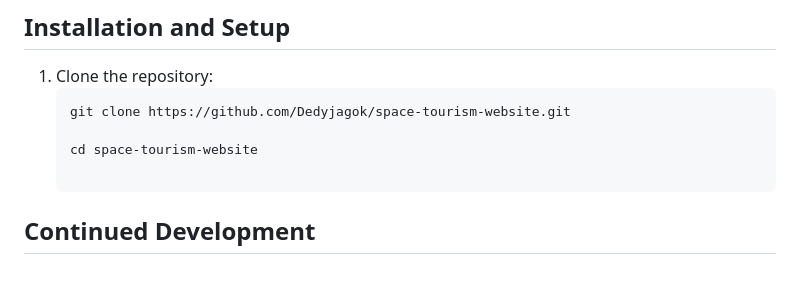
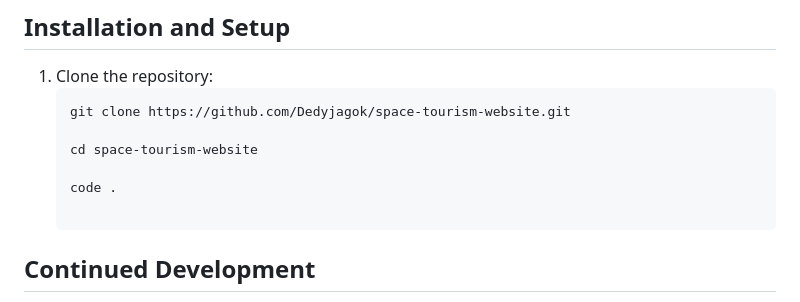
Before and after one commit to Dedyjagok/space-tourism-website-main, a Markdown page: README.md, the part around the change. Rendered like a GitHub page; blank space fills up the shorter version.

```diff
--- a/README.md
+++ b/README.md
@@ -80,6 +80,8 @@ You can see the live version of the site at: [Space Tourism Website](https://spa
 
    cd space-tourism-website
 
+   code .
+
 ## Continued Development
 
 In future projects, I want to focus on:
```
